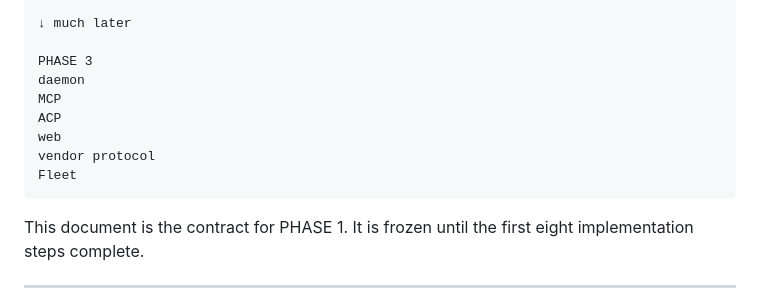
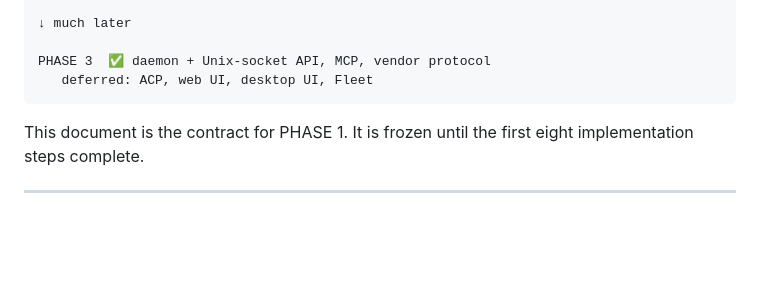
Before and after one commit to oxyplay/wyd, a Markdown page: Wyd Runtime Ownership — Core Technical Plan.md, the part around the change. Rendered like a GitHub page; blank space fills up the shorter version.

````diff
--- a/Wyd Runtime Ownership — Core Technical Plan.md
+++ b/Wyd Runtime Ownership — Core Technical Plan.md
@@ -62,13 +62,8 @@ propagation
 
 ↓ much later
 
-PHASE 3
-daemon
-MCP
-ACP
-web
-vendor protocol
-Fleet
+PHASE 3  ✅ daemon + Unix-socket API, MCP, vendor protocol
+   deferred: ACP, web UI, desktop UI, Fleet
 ```
 
 This document is the contract for PHASE 1. It is frozen until the first eight implementation steps complete.
````
Also changed, not shown: CHANGELOG.md (+2 -0 lines).
